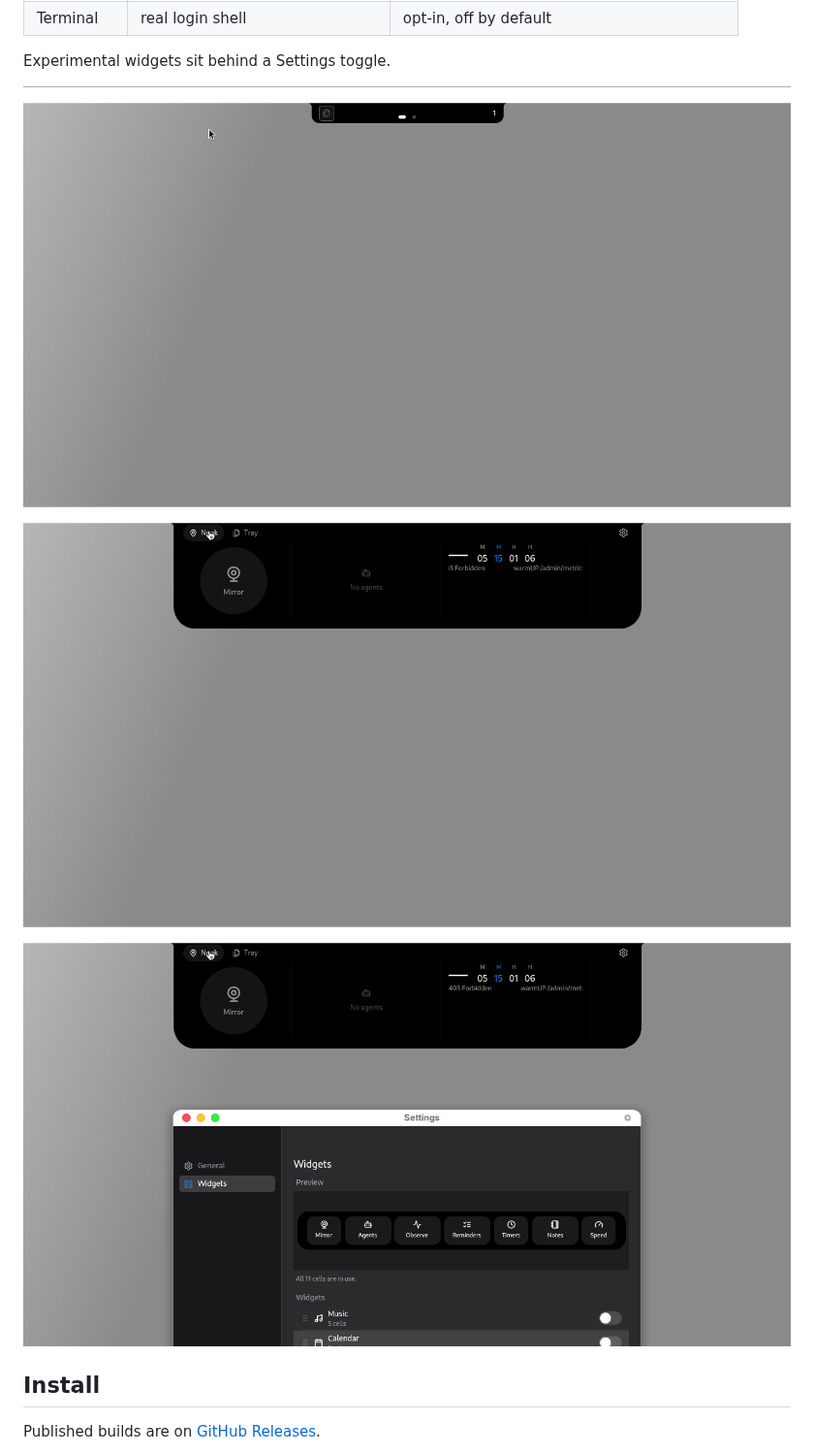
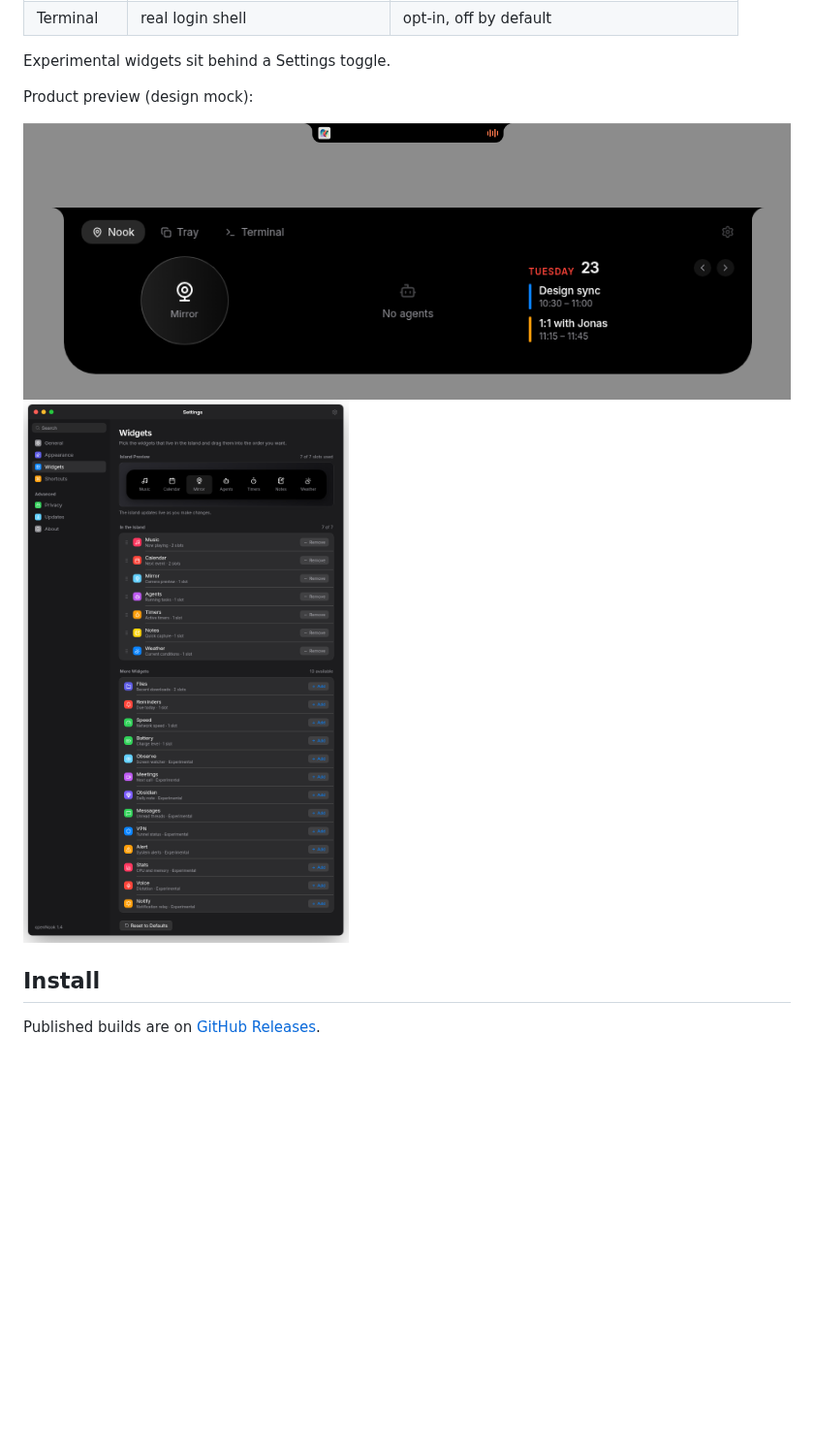
Before and after one commit to prodBirdy/openNook, a Markdown page: README.md, the part around the change. Shown at 97% size. Drawn GitHub-style; pictures changed too: docs/linux-03-compact.png, docs/linux-03-expanded.png, docs/linux-03-settings.png; blank space fills up the shorter version.

Commit message:
Replace Linux GPUI stub screenshots with NOOK-MOCK-0923 product stills.
Crop compact, expanded Nook, Tray, and Settings Widgets from the pen mock
artboards and relabel README / Pages captions as design-mock previews.

Co-authored-by: Jonas Vögel <prodBirdy@users.noreply.github.com>

```diff
--- a/README.md
+++ b/README.md
@@ -42,9 +42,11 @@ nook
 
 Experimental widgets sit behind a Settings toggle.
 
-![Linux compact view](docs/linux-03-compact.png)
-![Linux expanded view](docs/linux-03-expanded.png)
-![Linux Settings](docs/linux-03-settings.png)
+Product preview (design mock):
+
+![Design mock · compact](docs/linux-03-compact.png)
+![Design mock · expanded](docs/linux-03-expanded.png)
+![Design mock · Settings Widgets](docs/linux-03-settings.png)
 
 ## Install
 
```
Also changed, not shown: docs/README.md (+1 -1 lines), docs/linux-03-file-tray.png, 1 other file.
